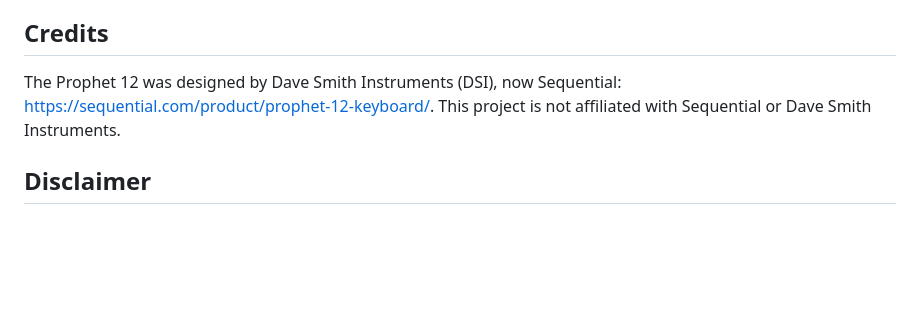
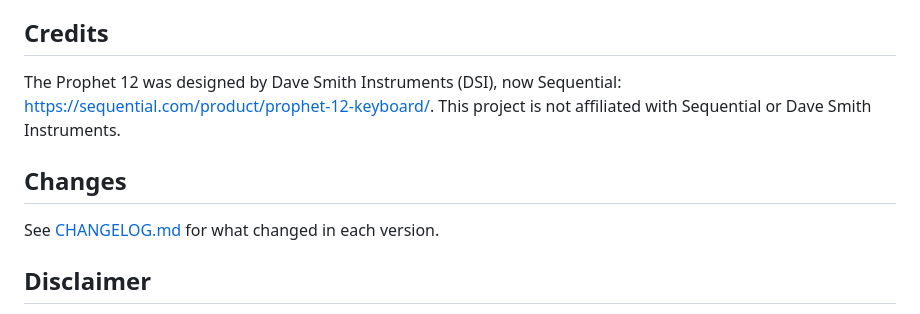
Before and after one commit to QutritLogic/P12-Librarian, a Markdown page: README.md, the part around the change. Drawn GitHub-style; blank space fills up the shorter version.

```diff
--- a/README.md
+++ b/README.md
@@ -101,6 +101,10 @@ The Prophet 12 was designed by Dave Smith Instruments (DSI), now Sequential:
 <https://sequential.com/product/prophet-12-keyboard/>. This project is not affiliated
 with Sequential or Dave Smith Instruments.
 
+## Changes
+
+See [CHANGELOG.md](CHANGELOG.md) for what changed in each version.
+
 ## Disclaimer
 
 **Use at your own risk.** Writing to the synth replaces the programs stored there, and data
```
Also changed, not shown: CHANGELOG.md (added, +35 -0 lines).
